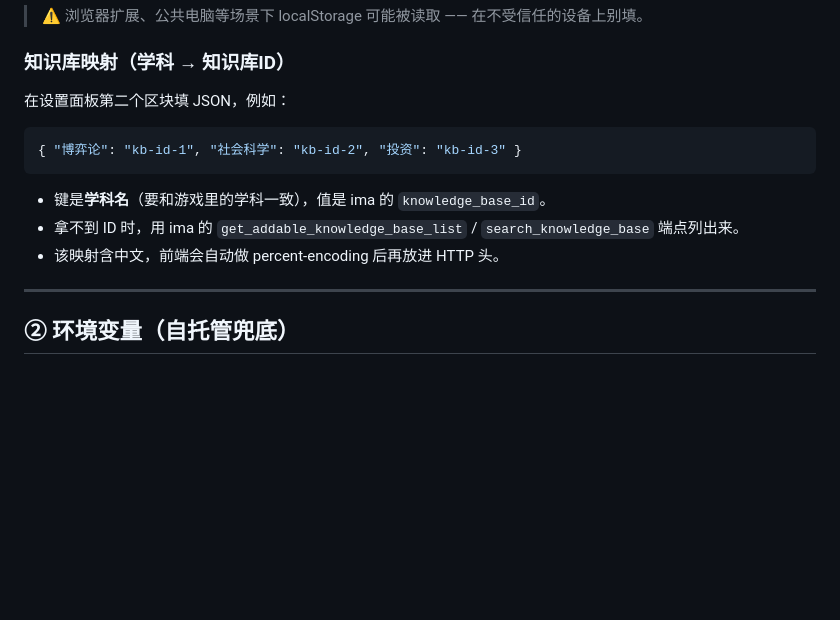
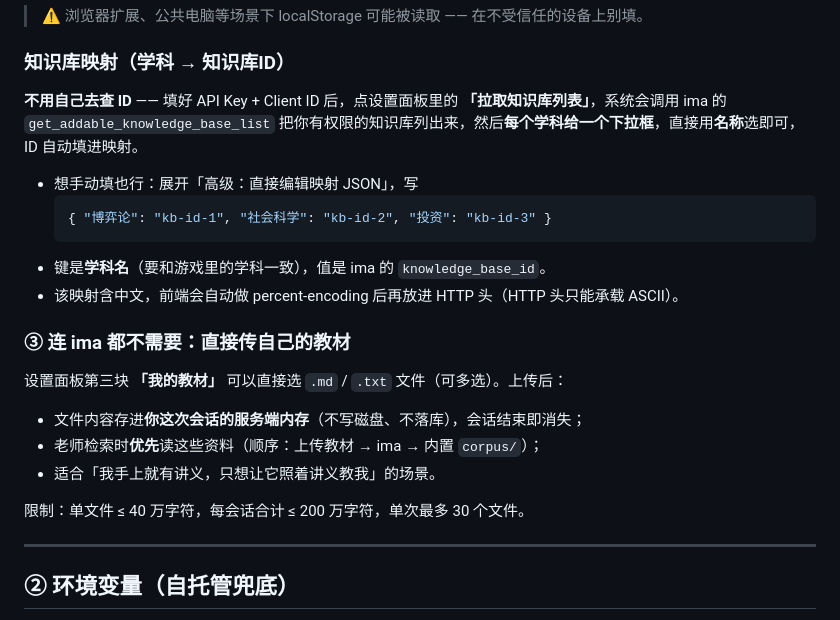
Before and after one commit to ambitionhigh/academic-galgame-agent, a Markdown page: docs/API-KEYS.md, the part around the change. Drawn GitHub-style; blank space fills up the shorter version.

````diff
--- a/docs/API-KEYS.md
+++ b/docs/API-KEYS.md
@@ -35,15 +35,24 @@
 
 ### 知识库映射（学科 → 知识库ID）
 
-在设置面板第二个区块填 JSON，例如：
+**不用自己去查 ID** —— 填好 API Key + Client ID 后，点设置面板里的 **「拉取知识库列表」**，系统会调用 ima 的 `get_addable_knowledge_base_list` 把你有权限的知识库列出来，然后**每个学科给一个下拉框**，直接用**名称**选即可，ID 自动填进映射。
 
-```json
-{ "博弈论": "kb-id-1", "社会科学": "kb-id-2", "投资": "kb-id-3" }
-```
+- 想手动填也行：展开「高级：直接编辑映射 JSON」，写
+  ```json
+  { "博弈论": "kb-id-1", "社会科学": "kb-id-2", "投资": "kb-id-3" }
+  ```
+- 键是**学科名**（要和游戏里的学科一致），值是 ima 的 `knowledge_base_id`。
+- 该映射含中文，前端会自动做 percent-encoding 后再放进 HTTP 头（HTTP 头只能承载 ASCII）。
 
-- 键是**学科名**（要和游戏里的学科一致），值是 ima 的 `knowledge_base_id`。
-- 拿不到 ID 时，用 ima 的 `get_addable_knowledge_base_list` / `search_knowledge_base` 端点列出来。
-- 该映射含中文，前端会自动做 percent-encoding 后再放进 HTTP 头。
+### ③ 连 ima 都不需要：直接传自己的教材
+
+设置面板第三块 **「我的教材」** 可以直接选 `.md` / `.txt` 文件（可多选）。上传后：
+
+- 文件内容存进**你这次会话的服务端内存**（不写磁盘、不落库），会话结束即消失；
+- 老师检索时**优先**读这些资料（顺序：上传教材 → ima → 内置 `corpus/`）；
+- 适合「我手上就有讲义，只想让它照着讲义教我」的场景。
+
+限制：单文件 ≤ 40 万字符，每会话合计 ≤ 200 万字符，单次最多 30 个文件。
 
 ---
 
````
Also changed, not shown: README.md (+29 -2 lines), docs/screenshot-settings.png, 6 other files.
